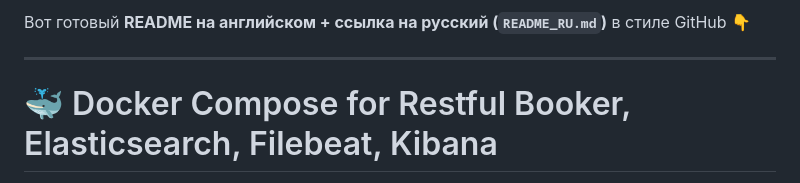
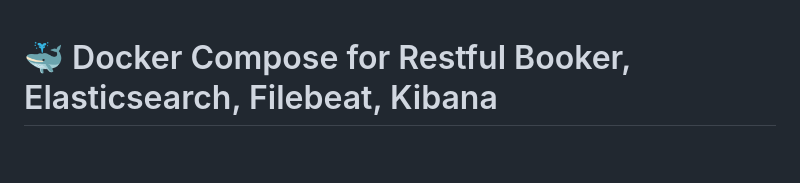
Before and after one commit to danilfg/course_qa_manual_restful-booker-elasticsearch-filebeat-kibana, a Markdown page: README.md, the part around the change. Rendered like a GitHub page; blank space fills up the shorter version.

Commit message:
Update README to remove Russian link
Removed Russian README reference and some lines.

```diff
--- a/README.md
+++ b/README.md
@@ -1,7 +1,3 @@
-Вот готовый **README на английском + ссылка на русский (`README_RU.md`)** в стиле GitHub 👇
-
----
-
 # 🐳 Docker Compose for Restful Booker, Elasticsearch, Filebeat, Kibana
 
 <p align="center">
```
